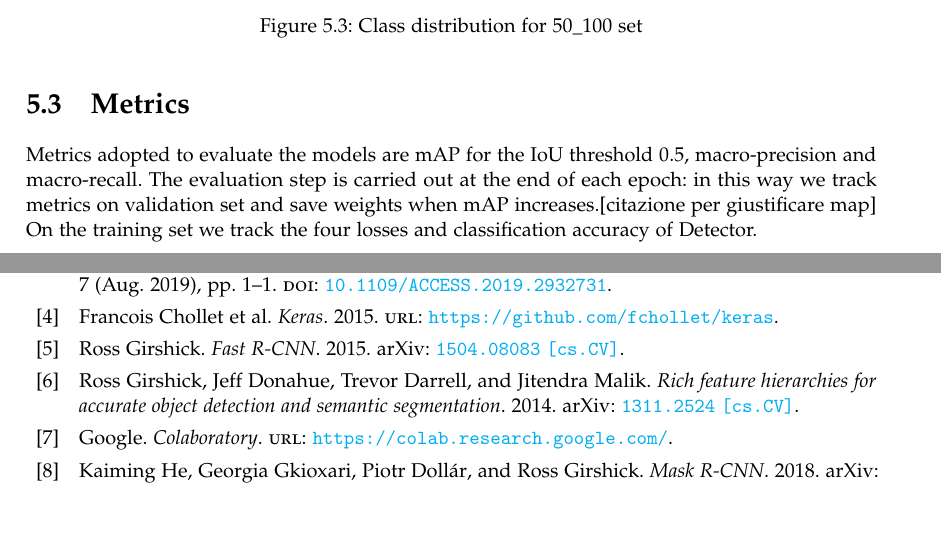
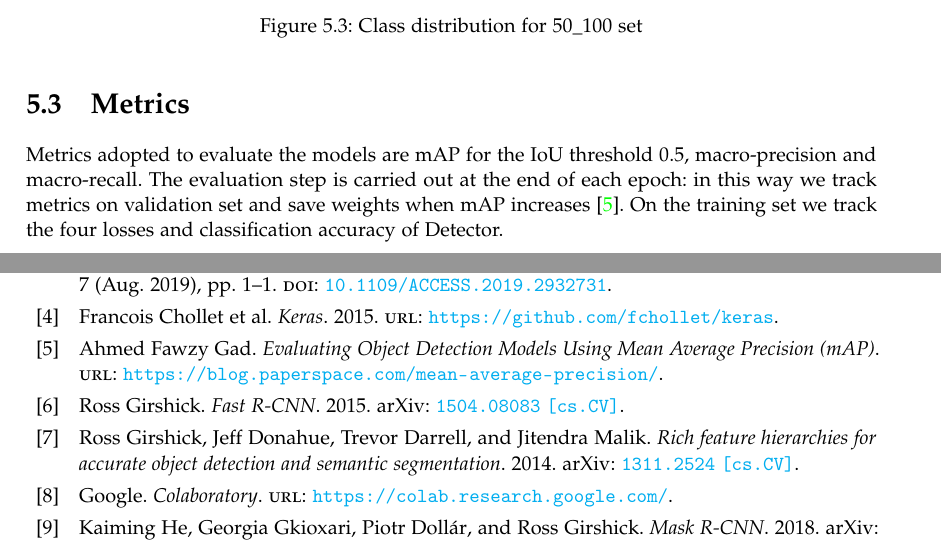
Before and after one commit to Lorenz92/SKADC1, a LaTeX thesis (report/report.tex, which reads report/references.bib): two parts of pages 16 and 23 of 24, joined at a grey line, cut so that both start at the same text, the shorter picture padded with empty space. Compiled offline with pdfLaTeX.

Commit message:
Changes to report.

```diff
--- a/report/references.bib
+++ b/report/references.bib
@@ -178,6 +178,12 @@
   url    = {https://colab.research.google.com/}
 }
 
+@online{mAP,
+author = {Ahmed Fawzy Gad},
+title = {Evaluating Object Detection Models Using Mean Average Precision (mAP)},
+url= {https://blog.paperspace.com/mean-average-precision/}
+}
+
 
 @online{roi-pooling,
   author = {Kaushik Patnaik},
--- a/report/report.tex
+++ b/report/report.tex
@@ -501,7 +501,7 @@
 
 \section{Metrics}
 Metrics adopted to evaluate the models are mAP for the IoU threshold $0.5$, macro-precision and macro-recall.
-The evaluation step is carried out at the end of each epoch: in this way we track metrics on validation set and save weights when mAP increases.[citazione per giustificare map]
+The evaluation step is carried out at the end of each epoch: in this way we track metrics on validation set and save weights when mAP increases \cite{mAP}.
 On the training set we track the four losses and classification accuracy of Detector.
 
 \section{Environment}
```
Also changed, not shown: report/report.bbl, report/report.pdf, 4 other files.
